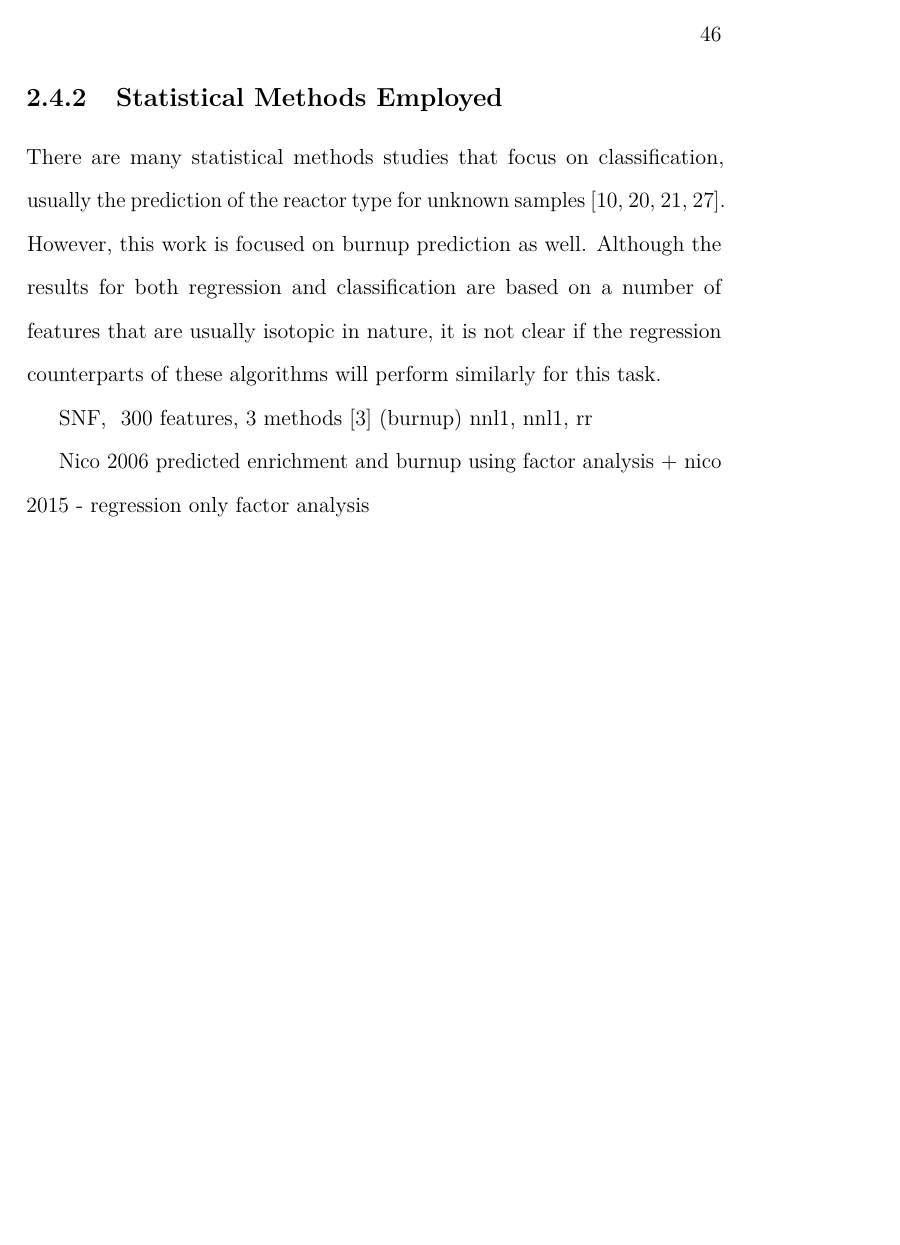
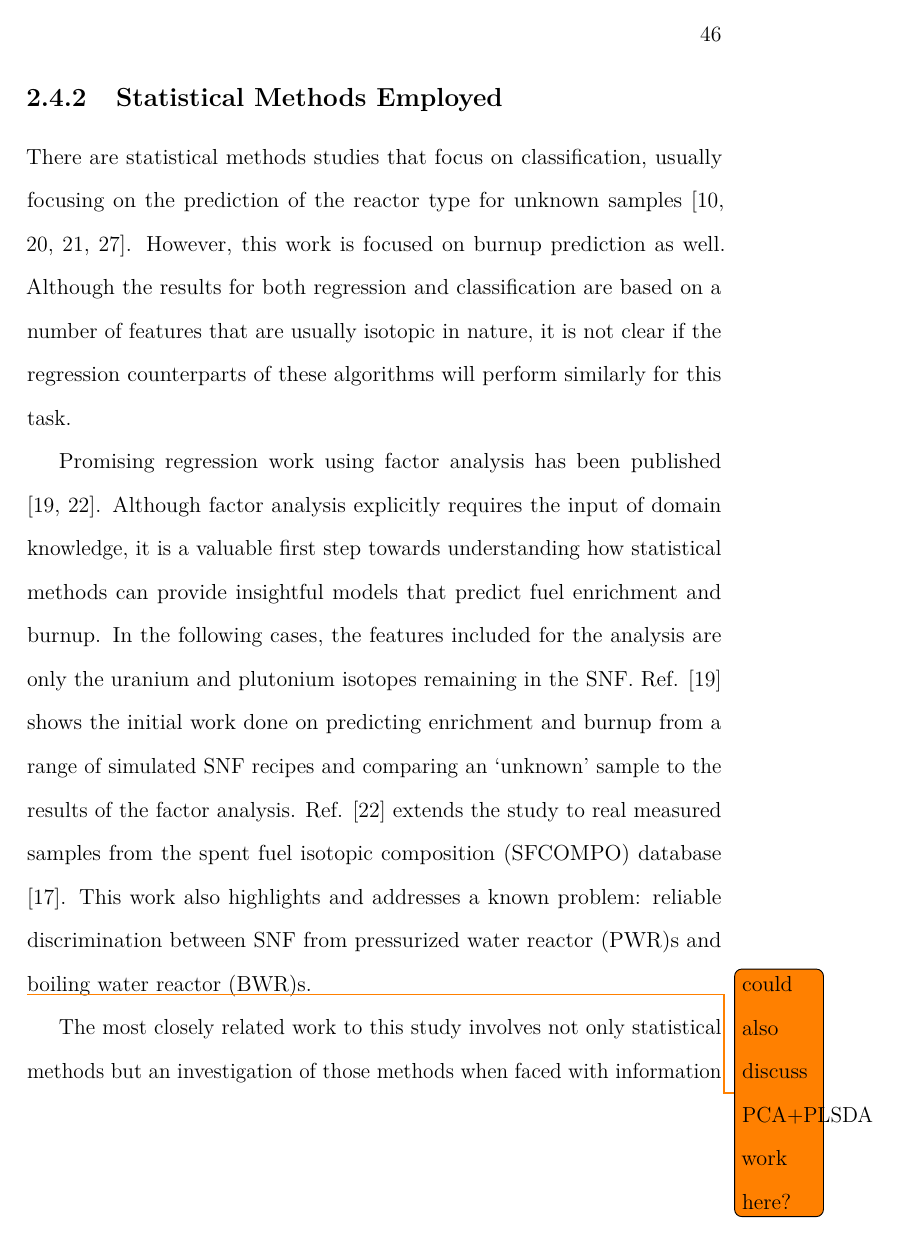
Before and after one commit to opotowsky/prelim, a LaTeX thesis (document/dissertation.tex, which reads document/chapters/litrev/stats4nf.tex): page 57 of 89. Compiled offline with pdfLaTeX.

Commit message:
stats4nf litrev section done

```diff
--- a/document/chapters/litrev/stats4nf.tex
+++ b/document/chapters/litrev/stats4nf.tex
@@ -32,20 +31,31 @@
 
 \subsection{Statistical Methods Employed}
 
-There are many statistical methods studies that focus on classification,
-usually the prediction of the reactor type for unknown samples
+There are statistical methods studies that focus on classification, usually
+focusing on the prediction of the reactor type for unknown samples
 \cite{robel_2009, nicolaou_pu, jones_snf_2014, nicolaou_2009}.  However, this
 work is focused on burnup prediction as well.  Although the results for both
 regression and classification are based on a number of features that are
 usually isotopic in nature, it is not clear if the regression counterparts of
 these algorithms will perform similarly for this task.
 
+Promising regression work using factor analysis has been published
+\cite{nicolaou_2006, nicolaou_2014}.  Although factor analysis explicitly
+requires the input of domain knowledge, it is a valuable first step towards
+understanding how statistical methods can provide insightful models that
+predict fuel enrichment and burnup. In the following cases, the features
+included for the analysis are only the uranium and plutonium isotopes remaining
+in the \gls{SNF}.  Ref. \cite{nicolaou_2006} shows the initial work done on
+predicting enrichment and burnup from a range of simulated \gls{SNF} recipes
+and comparing an `unknown' sample to the results of the factor analysis. Ref.
+\cite{nicolaou_2014} extends the study to real measured samples from the
+\gls{SFCOMPO} database \cite{sfcompo}. This work also highlights and addresses
+a known problem: reliable discrimination between \gls{SNF} from \gls{PWR}s and
+\gls{BWR}s.
 
-
-SNF, ~300 features, 3 methods \cite{dayman_feasibility_2013} (burnup)
-nnl1, nnl1, rr
-
-Nico 2006 predicted enrichment and burnup using factor analysis + nico 2015 - regression only
-factor analysis
 %SNF, 9 features, 2 methods \cite{pu_discrimination} (fuel enrichment)
 %PCA + PLSDA
+\todo{could also discuss PCA+PLSDA work here?}
+
+The most closely related work to this study involves not only statistical
+methods but an investigation of those methods when faced with information
```
Also changed, not shown: document/dissertation.pdf, document/chapters/litrev/stats4nf.tex (27 more changed lines).
